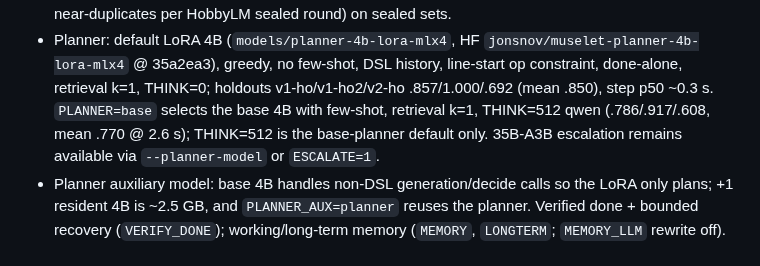
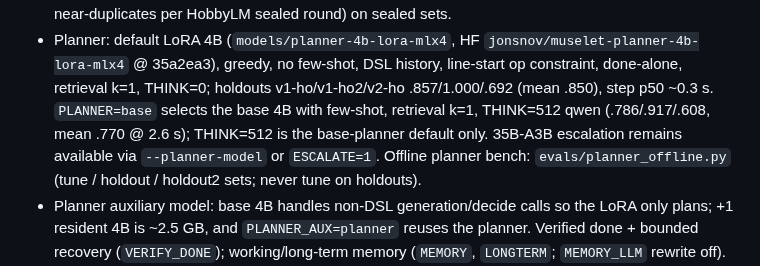
Before and after one commit to ardahk/muselet, a Markdown page: AGENTS.md, the part around the change. Drawn GitHub-style.

Commit message:
AGENTS.md: keep the offline planner bench note
Co-Authored-By: bot_apk <apk@cognition.ai>

```diff
--- a/AGENTS.md
+++ b/AGENTS.md
@@ -48,6 +48,7 @@ Hackathon deadline: Cal Hacks submission Sun Oct 25 2026, 09:00 PDT. Tinker budg
   holdouts v1-ho/v1-ho2/v2-ho .857/1.000/.692 (mean .850), step p50 ~0.3 s. `PLANNER=base` selects the
   base 4B with few-shot, retrieval k=1, THINK=512 qwen (.786/.917/.608, mean .770 @ 2.6 s); THINK=512 is
   the base-planner default only. 35B-A3B escalation remains available via `--planner-model` or `ESCALATE=1`.
+  Offline planner bench: `evals/planner_offline.py` (tune / holdout / holdout2 sets; never tune on holdouts).
 - Planner auxiliary model: base 4B handles non-DSL generation/decide calls so the LoRA only plans; +1 resident
   4B is ~2.5 GB, and `PLANNER_AUX=planner` reuses the planner. Verified done + bounded recovery (`VERIFY_DONE`);
   working/long-term memory (`MEMORY`, `LONGTERM`; `MEMORY_LLM` rewrite off).
```
